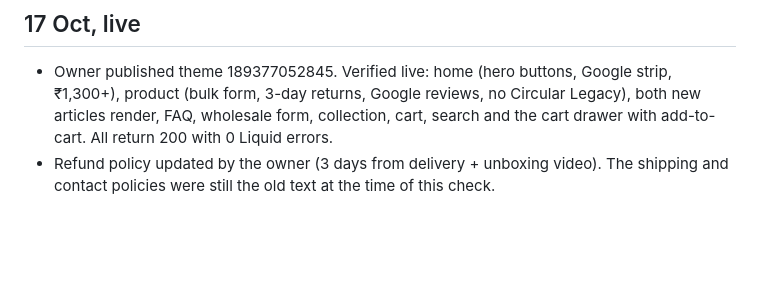
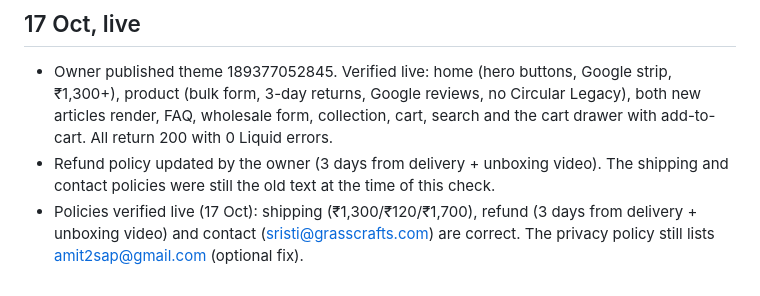
Before and after one commit to Amit2sap/Amit2sap, a Markdown page: seo/CHANGELOG-2026-10-17-website.md, the part around the change. Rendered like a GitHub page; blank space fills up the shorter version.

Commit message:
Policies verified live
Co-Authored-By: Claude Opus 5.5 <noreply@anthropic.com>
Claude-Session: https://claude.ai/code/session_01CExgX3LnZkdy4AwdW7vCVh

```diff
--- a/seo/CHANGELOG-2026-10-17-website.md
+++ b/seo/CHANGELOG-2026-10-17-website.md
@@ -69,3 +69,4 @@ Publish the previous theme, "Grasscrafts Live + Google reviews (17 Oct 2026)".
 ## 17 Oct, live
 - Owner published theme 189377052845. Verified live: home (hero buttons, Google strip, ₹1,300+), product (bulk form, 3-day returns, Google reviews, no Circular Legacy), both new articles render, FAQ, wholesale form, collection, cart, search and the cart drawer with add-to-cart. All return 200 with 0 Liquid errors.
 - Refund policy updated by the owner (3 days from delivery + unboxing video). The shipping and contact policies were still the old text at the time of this check.
+- Policies verified live (17 Oct): shipping (₹1,300/₹120/₹1,700), refund (3 days from delivery + unboxing video) and contact (sristi@grasscrafts.com) are correct. The privacy policy still lists amit2sap@gmail.com (optional fix).
```
